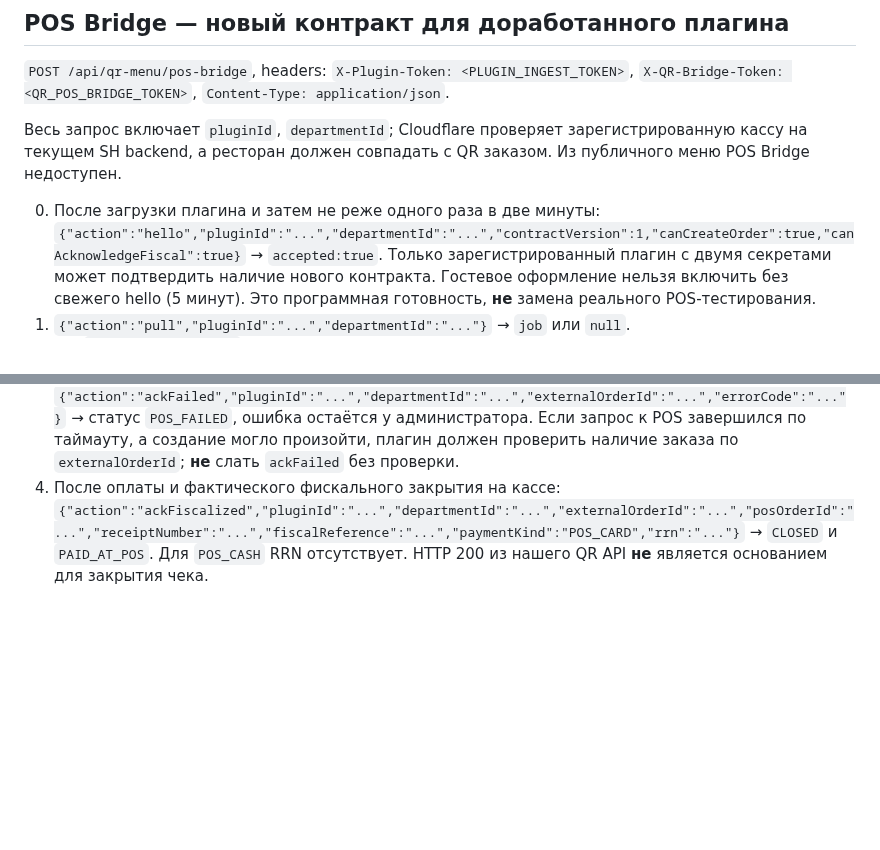
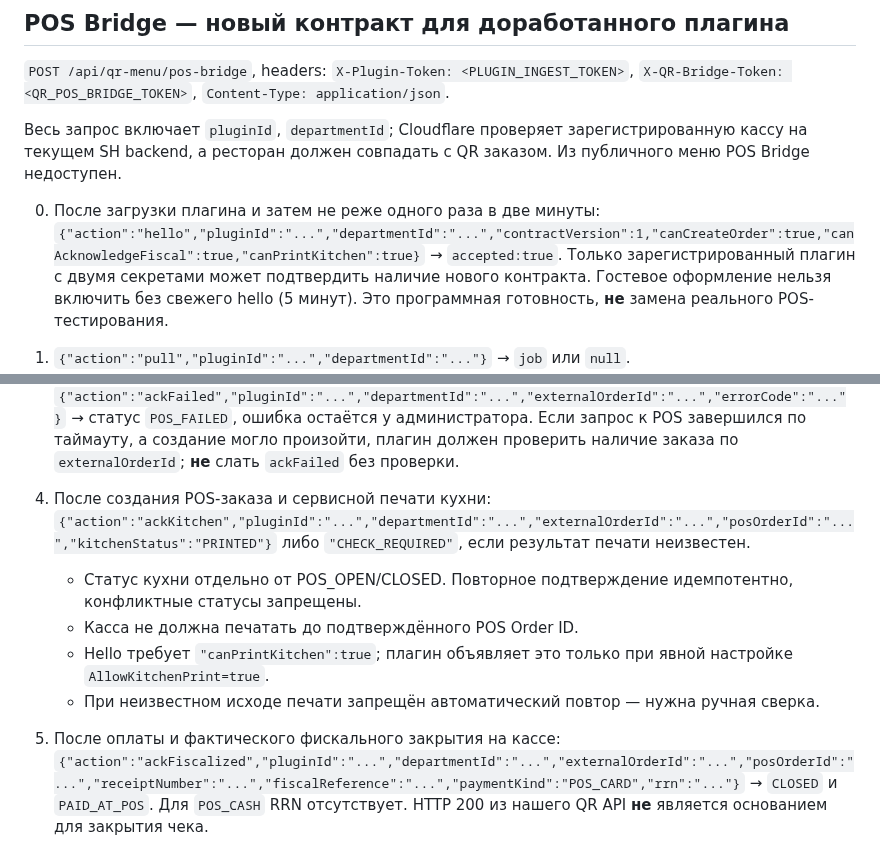
Before and after one commit to Anar044/anarsystem, a Markdown page: docs/QR_ORDER_INTERNAL_POS_BRIDGE.md, 2 parts joined by grey strips. Drawn GitHub-style; blank space fills up the shorter version.

Commit message:
docs(qr): kitchen print acknowledgement and POS readiness gating

```diff
--- a/docs/QR_ORDER_INTERNAL_POS_BRIDGE.md
+++ b/docs/QR_ORDER_INTERNAL_POS_BRIDGE.md
@@ -31,7 +31,7 @@
 
 Весь запрос включает `pluginId`, `departmentId`; Cloudflare проверяет зарегистрированную кассу на текущем SH backend, а ресторан должен совпадать с QR заказом. Из публичного меню POS Bridge недоступен.
 
-0. После загрузки плагина и затем не реже одного раза в две минуты: `{"action":"hello","pluginId":"...","departmentId":"...","contractVersion":1,"canCreateOrder":true,"canAcknowledgeFiscal":true}` → `accepted:true`. Только зарегистрированный плагин с двумя секретами может подтвердить наличие нового контракта. Гостевое оформление нельзя включить без свежего hello (5 минут). Это программная готовность, **не** замена реального POS-тестирования.
+0. После загрузки плагина и затем не реже одного раза в две минуты: `{"action":"hello","pluginId":"...","departmentId":"...","contractVersion":1,"canCreateOrder":true,"canAcknowledgeFiscal":true,"canPrintKitchen":true}` → `accepted:true`. Только зарегистрированный плагин с двумя секретами может подтвердить наличие нового контракта. Гостевое оформление нельзя включить без свежего hello (5 минут). Это программная готовность, **не** замена реального POS-тестирования.
 1. `{"action":"pull","pluginId":"...","departmentId":"..."}` → `job` или `null`.
    - `job.externalOrderId` — **неизменный UUID** QR-заказа, используемый как idempotency key в плагине и/или `OrderExternalData`.
    - `job.items[]` — `productId` из iiko, `qty`, `unitMinor`, `lineMinor`; суммы в гяпиках. `job.mode`, `tableLabel`, `posTableId`, `totalMinor`, `currency`, `guestNote`.
@@ -44,7 +44,14 @@
 `{"action":"ackFailed","pluginId":"...","departmentId":"...","externalOrderId":"...","errorCode":"..."}`
    → статус `POS_FAILED`, ошибка остаётся у администратора.
    Если запрос к POS завершился по таймауту, а создание могло произойти, плагин должен проверить наличие заказа по `externalOrderId`; **не** слать `ackFailed` без проверки.
-4. После оплаты и фактического фискального закрытия на кассе:
+4. После создания POS-заказа и сервисной печати кухни:
+`{"action":"ackKitchen","pluginId":"...","departmentId":"...","externalOrderId":"...","posOrderId":"...","kitchenStatus":"PRINTED"}` либо `"CHECK_REQUIRED"`, если результат печати неизвестен.
+   - Статус кухни отдельно от POS_OPEN/CLOSED. Повторное подтверждение идемпотентно, конфликтные статусы запрещены.
+   - Касса не должна печатать до подтверждённого POS Order ID.
+   - Hello требует `"canPrintKitchen":true`; плагин объявляет это только при явной настройке `AllowKitchenPrint=true`.
+   - При неизвестном исходе печати запрещён автоматический повтор — нужна ручная сверка.
+
+5. После оплаты и фактического фискального закрытия на кассе:
 `{"action":"ackFiscalized","pluginId":"...","departmentId":"...","externalOrderId":"...","posOrderId":"...","receiptNumber":"...","fiscalReference":"...","paymentKind":"POS_CARD","rrn":"..."}`
    → `CLOSED` и `PAID_AT_POS`. Для `POS_CASH` RRN отсутствует. HTTP 200 из нашего QR API **не** является основанием для закрытия чека.
 
```
